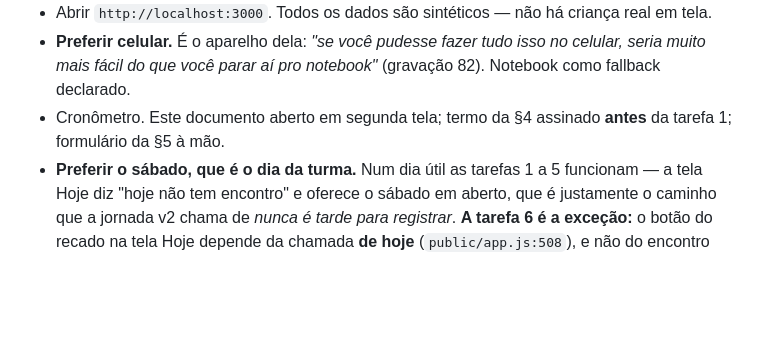
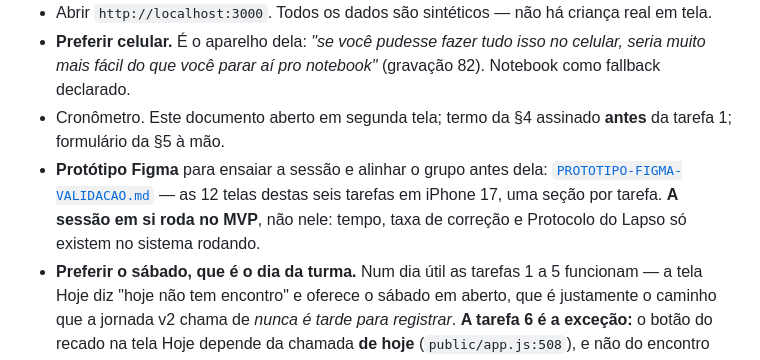
Before and after one commit to igorregoir-lgtm/percurso-mvp, a Markdown page: docs/VALIDACAO-USUARIO.md, the part around the change. Rendered like a GitHub page; blank space fills up the shorter version.

```diff
--- a/docs/VALIDACAO-USUARIO.md
+++ b/docs/VALIDACAO-USUARIO.md
@@ -76,6 +76,10 @@ node scripts/reset.mjs && node scripts/preparar-sessao.mjs --lapso && node serve
   mais fácil do que você parar aí pro notebook"* (gravação 82). Notebook como fallback declarado.
 - Cronômetro. Este documento aberto em segunda tela; termo da §4 assinado **antes** da tarefa 1;
   formulário da §5 à mão.
+- **Protótipo Figma** para ensaiar a sessão e alinhar o grupo antes dela:
+  [`PROTOTIPO-FIGMA-VALIDACAO.md`](PROTOTIPO-FIGMA-VALIDACAO.md) — as 12 telas destas seis tarefas
+  em iPhone 17, uma seção por tarefa. **A sessão em si roda no MVP**, não nele: tempo, taxa de
+  correção e Protocolo do Lapso só existem no sistema rodando.
 - **Preferir o sábado, que é o dia da turma.** Num dia útil as tarefas 1 a 5 funcionam — a tela
   Hoje diz "hoje não tem encontro" e oferece o sábado em aberto, que é justamente o caminho que a
   jornada v2 chama de *nunca é tarde para registrar*. **A tarefa 6 é a exceção:** o botão do recado
```
Also changed, not shown: docs/PROTOTIPO-FIGMA-VALIDACAO.md (added, +66 -0 lines).
